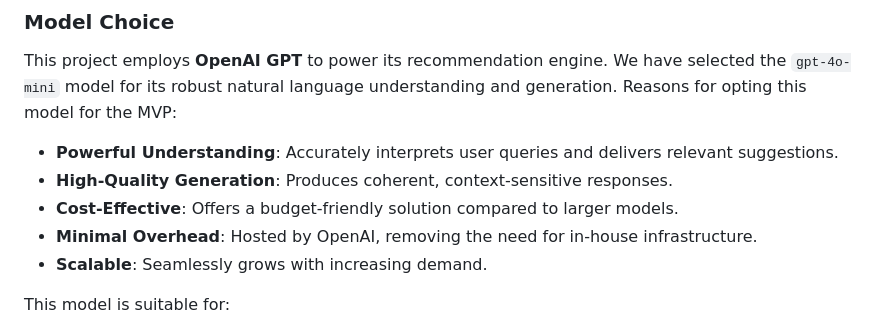
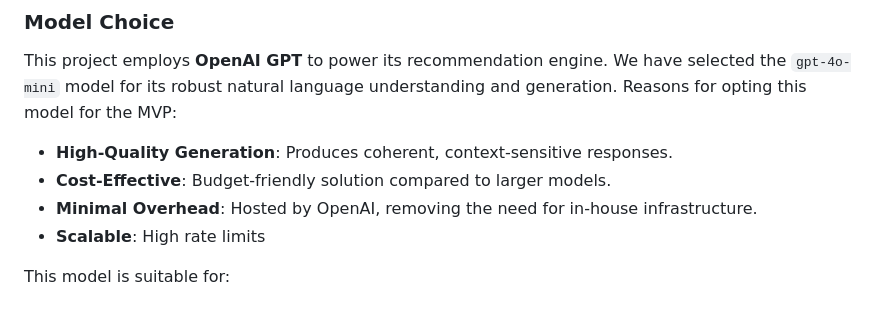
Before and after one commit to megpatakota/genai-recommendations, a Markdown page: docs/documentation.md, the part around the change. Rendered like a GitHub page.

```diff
--- a/docs/documentation.md
+++ b/docs/documentation.md
@@ -13,11 +13,10 @@
 ### Model Choice
 This project employs **OpenAI GPT** to power its recommendation engine. We have selected the `gpt-4o-mini` model for its robust natural language understanding and generation.
 Reasons for opting this model for the MVP:
-- **Powerful Understanding**: Accurately interprets user queries and delivers relevant suggestions.
 - **High-Quality Generation**: Produces coherent, context-sensitive responses.
-- **Cost-Effective**: Offers a budget-friendly solution compared to larger models.
+- **Cost-Effective**: Budget-friendly solution compared to larger models.
 - **Minimal Overhead**: Hosted by OpenAI, removing the need for in-house infrastructure.
-- **Scalable**: Seamlessly grows with increasing demand.
+- **Scalable**: High rate limits
 
 This model is suitable for:
 - Generating human-readable explanations.
```
